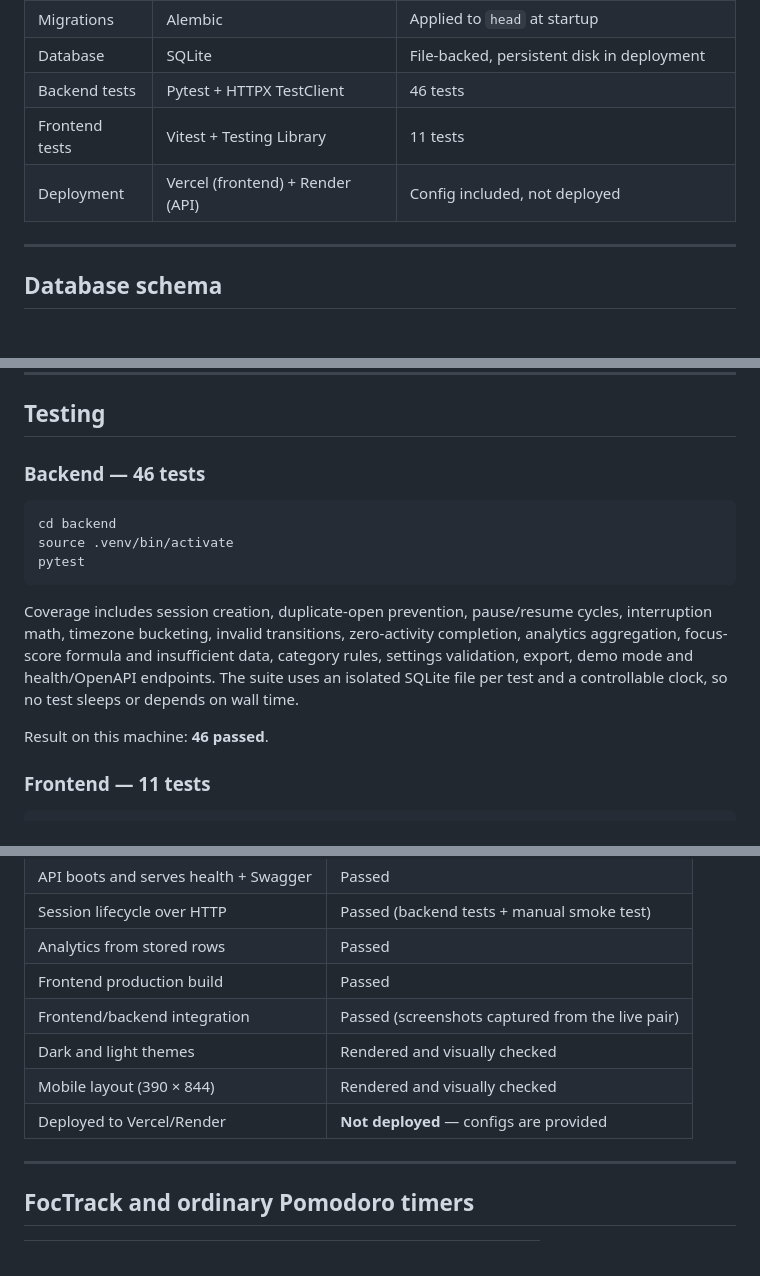
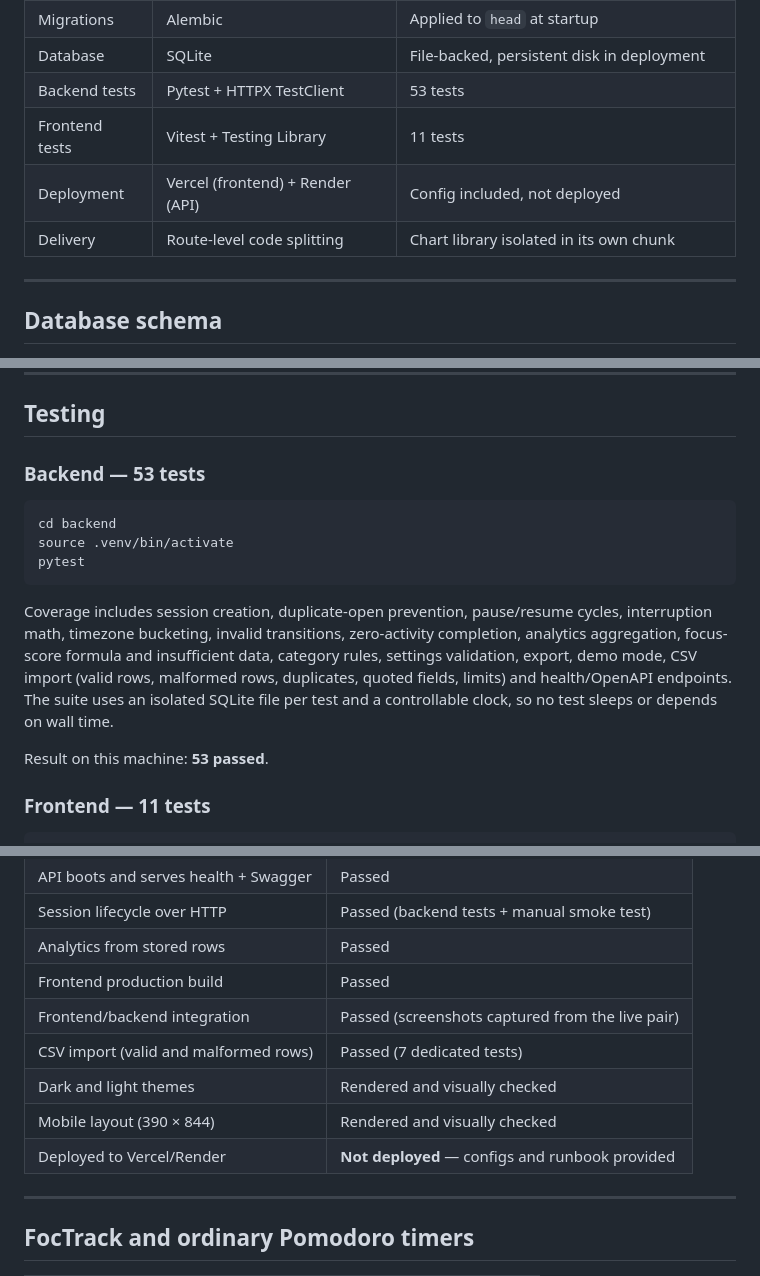
Before and after one commit to officialarghya29/FocTrack, a Markdown page: README.md, 3 parts joined by grey strips. Drawn GitHub-style.

````diff
--- a/README.md
+++ b/README.md
@@ -170,9 +171,10 @@ Full detail: [`docs/architecture.md`](docs/architecture.md).
 | ORM | SQLAlchemy 2.0 | Typed mappings, explicit relationships |
 | Migrations | Alembic | Applied to `head` at startup |
 | Database | SQLite | File-backed, persistent disk in deployment |
-| Backend tests | Pytest + HTTPX TestClient | 46 tests |
+| Backend tests | Pytest + HTTPX TestClient | 53 tests |
 | Frontend tests | Vitest + Testing Library | 11 tests |
 | Deployment | Vercel (frontend) + Render (API) | Config included, not deployed |
+| Delivery | Route-level code splitting | Chart library isolated in its own chunk |
 
 ---
 
@@ -357,7 +382,7 @@ No `.env` file is committed. Secrets never appear in the repository.
 
 ## Testing
 
-### Backend — 46 tests
+### Backend — 53 tests
 
 ```bash
 cd backend
@@ -368,11 +393,12 @@ pytest
 Coverage includes session creation, duplicate-open prevention, pause/resume
 cycles, interruption math, timezone bucketing, invalid transitions,
 zero-activity completion, analytics aggregation, focus-score formula and
-insufficient data, category rules, settings validation, export, demo mode and
+insufficient data, category rules, settings validation, export, demo mode, CSV
+import (valid rows, malformed rows, duplicates, quoted fields, limits) and
 health/OpenAPI endpoints. The suite uses an isolated SQLite file per test and a
 controllable clock, so no test sleeps or depends on wall time.
 
-Result on this machine: **46 passed**.
+Result on this machine: **53 passed**.
 
 ### Frontend — 11 tests
 
@@ -448,9 +483,10 @@ No database, browser-render or deployment benchmarks are claimed.
 | Analytics from stored rows | Passed |
 | Frontend production build | Passed |
 | Frontend/backend integration | Passed (screenshots captured from the live pair) |
+| CSV import (valid and malformed rows) | Passed (7 dedicated tests) |
 | Dark and light themes | Rendered and visually checked |
 | Mobile layout (390 × 844) | Rendered and visually checked |
-| Deployed to Vercel/Render | **Not deployed** — configs are provided |
+| Deployed to Vercel/Render | **Not deployed** — configs and runbook provided |
 
 ---
 
````
Also changed, not shown: other parts of README.md (+48 -14 lines), docs/deployment.md (added, +102 -0 lines), docs/screenshots/settings.png, 12 other files.
